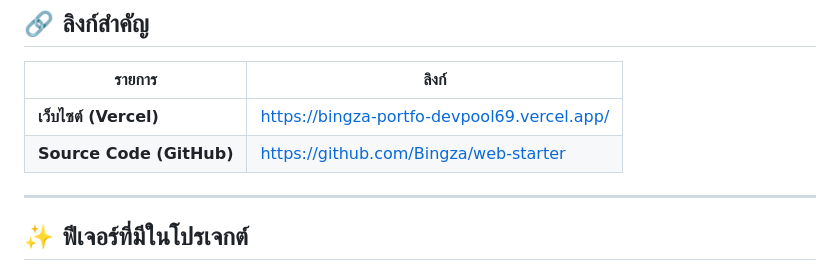
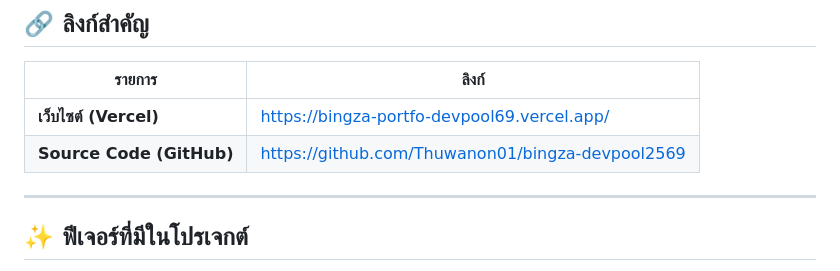
Before and after one commit to Thuwanon01/bingza-devpool2569, a Markdown page: README.md, the part around the change. Drawn GitHub-style.

Commit message:
แก้ไขคำ

```diff
--- a/README.md
+++ b/README.md
@@ -7,7 +7,7 @@ Portfolio / Resume เว็บไซต์ส่วนตัว สร้าง
 | รายการ | ลิงก์ |
 |--------|-------|
 | **เว็บไซต์ (Vercel)** | https://bingza-portfo-devpool69.vercel.app/ |
-| **Source Code (GitHub)** | https://github.com/Bingza/web-starter |
+| **Source Code (GitHub)** | https://github.com/Thuwanon01/bingza-devpool2569 |
 
 ---
 
```
